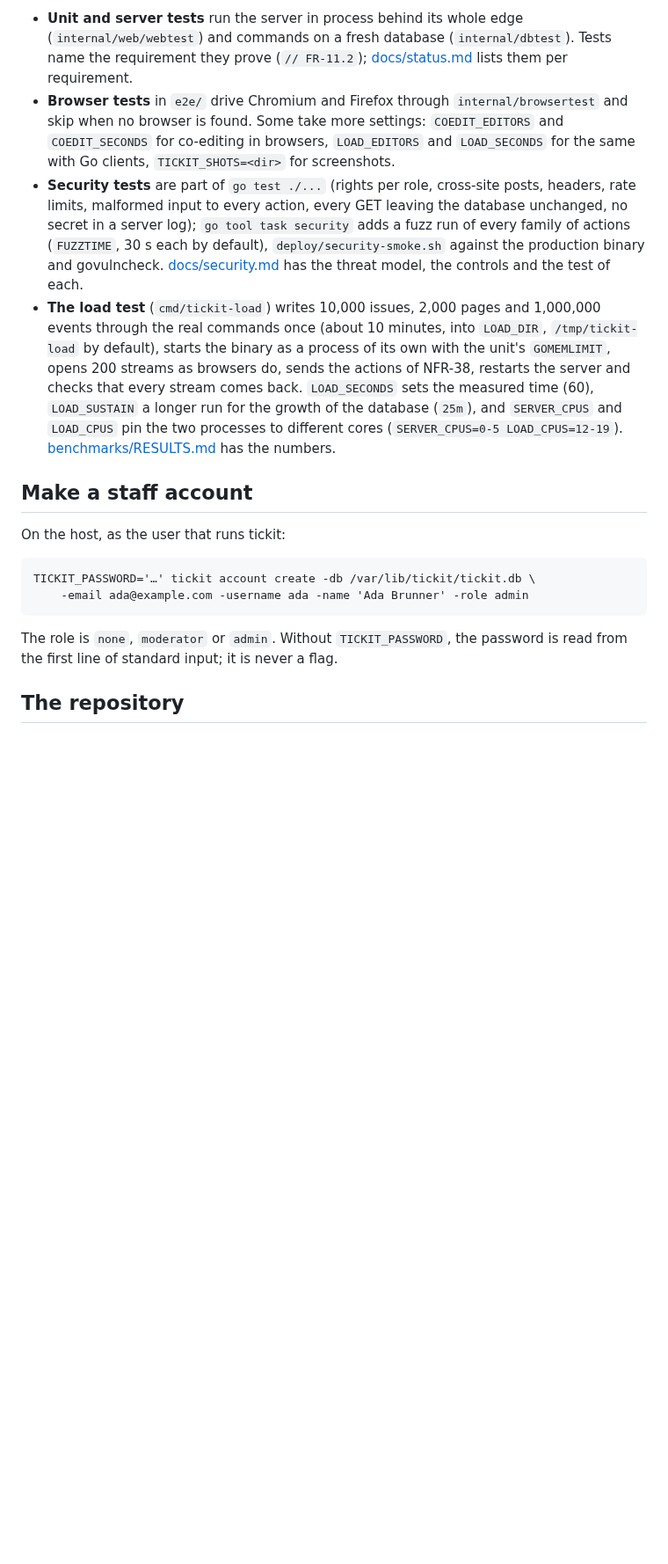
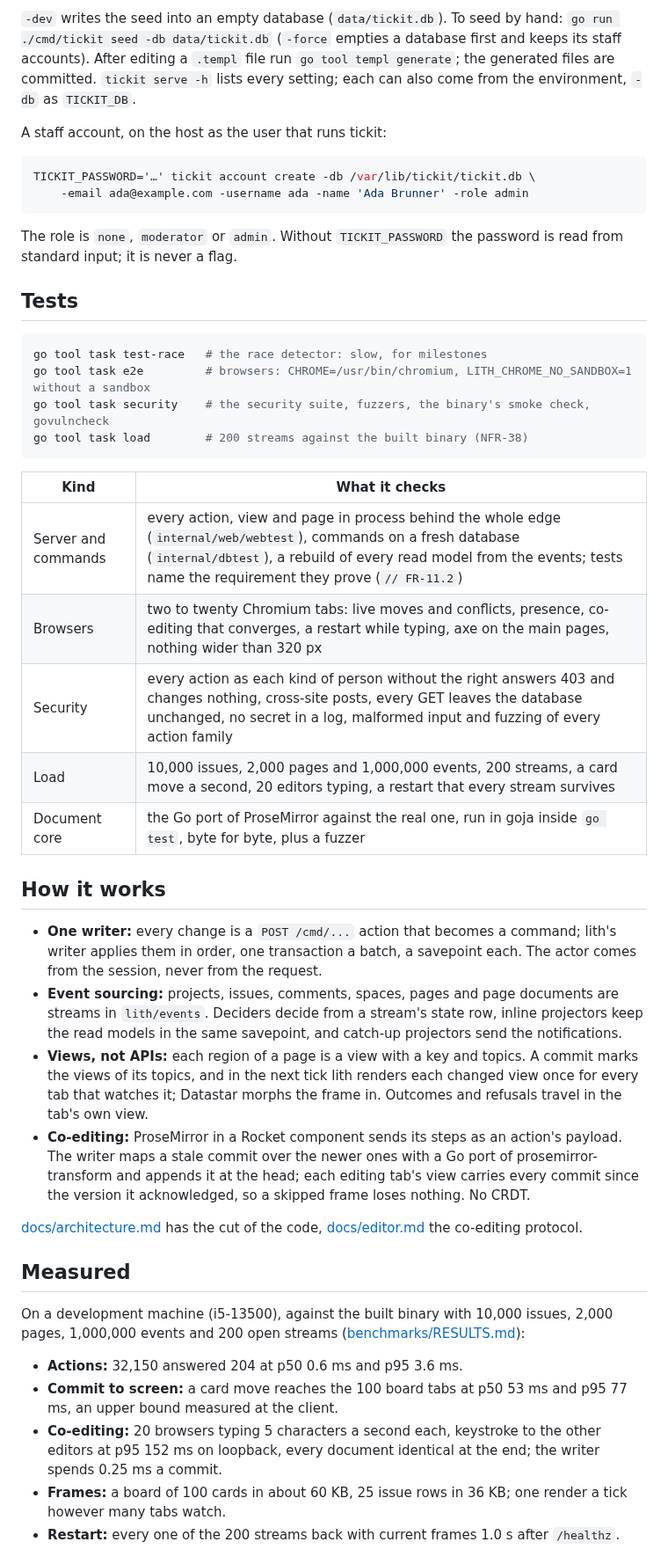
Before and after one commit to zweiundeins/tickit, a Markdown page: README.md, the part around one of its changes. Shown at 88% size. Drawn GitHub-style; blank space fills up the shorter version.

````diff
--- a/README.md
+++ b/README.md
@@ -36,16 +41,48 @@ You need Go 1.27.2 (`go` fetches it with `GOTOOLCHAIN=auto`).
 
-- **Unit and server tests** run the server in process behind its whole edge (`internal/web/webtest`) and commands on a fresh database (`internal/dbtest`). Tests name the requirement they prove (`// FR-11.2`); [docs/status.md](docs/status.md) lists them per requirement.
-- **Browser tests** in `e2e/` drive Chromium and Firefox through `internal/browsertest` and skip when no browser is found. Some take more settings: `COEDIT_EDITORS` and `COEDIT_SECONDS` for co-editing in browsers, `LOAD_EDITORS` and `LOAD_SECONDS` for the same with Go clients, `TICKIT_SHOTS=<dir>` for screenshots.
-- **Security tests** are part of `go test ./...` (rights per role, cross-site posts, headers, rate limits, malformed input to every action, every GET leaving the database unchanged, no secret in a server log); `go tool task security` adds a fuzz run of every family of actions (`FUZZTIME`, 30 s each by default), `deploy/security-smoke.sh` against the production binary and govulncheck. [docs/security.md](docs/security.md) has the threat model, the controls and the test of each.
-- **The load test** (`cmd/tickit-load`) writes 10,000 issues, 2,000 pages and 1,000,000 events through the real commands once (about 10 minutes, into `LOAD_DIR`, `/tmp/tickit-load` by default), starts the binary as a process of its own with the unit's `GOMEMLIMIT`, opens 200 streams as browsers do, sends the actions of NFR-38, restarts the server and checks that every stream comes back. `LOAD_SECONDS` sets the measured time (60), `LOAD_SUSTAIN` a longer run for the growth of the database (`25m`), and `SERVER_CPUS` and `LOAD_CPUS` pin the two processes to different cores (`SERVER_CPUS=0-5 LOAD_CPUS=12-19`). [benchmarks/RESULTS.md](benchmarks/RESULTS.md) has the numbers.
+`-dev` writes the seed into an empty database (`data/tickit.db`). To seed by hand: `go run ./cmd/tickit seed -db data/tickit.db` (`-force` empties a database first and keeps its staff accounts). After editing a `.templ` file run `go tool templ generate`; the generated files are committed. `tickit serve -h` lists every setting; each can also come from the environment, `-db` as `TICKIT_DB`.
 
-## Make a staff account
+A staff account, on the host as the user that runs tickit:
 
-On the host, as the user that runs tickit:
+```sh
+TICKIT_PASSWORD='…' tickit account create -db /var/lib/tickit/tickit.db \
+    -email ada@example.com -username ada -name 'Ada Brunner' -role admin
+```
 
-    TICKIT_PASSWORD='…' tickit account create -db /var/lib/tickit/tickit.db \
-        -email ada@example.com -username ada -name 'Ada Brunner' -role admin
+The role is `none`, `moderator` or `admin`. Without `TICKIT_PASSWORD` the password is read from standard input; it is never a flag.
 
-The role is `none`, `moderator` or `admin`. Without `TICKIT_PASSWORD`, the password is read from the first line of standard input; it is never a flag.
+## Tests
 
-## The repository
+```sh
+go tool task test-race   # the race detector: slow, for milestones
+go tool task e2e         # browsers: CHROME=/usr/bin/chromium, LITH_CHROME_NO_SANDBOX=1 without a sandbox
+go tool task security    # the security suite, fuzzers, the binary's smoke check, govulncheck
+go tool task load        # 200 streams against the built binary (NFR-38)
+```
+
+| Kind | What it checks |
+| --- | --- |
+| Server and commands | every action, view and page in process behind the whole edge (`internal/web/webtest`), commands on a fresh database (`internal/dbtest`), a rebuild of every read model from the events; tests name the requirement they prove (`// FR-11.2`) |
+| Browsers | two to twenty Chromium tabs: live moves and conflicts, presence, co-editing that converges, a restart while typing, axe on the main pages, nothing wider than 320 px |
+| Security | every action as each kind of person without the right answers 403 and changes nothing, cross-site posts, every GET leaves the database unchanged, no secret in a log, malformed input and fuzzing of every action family |
+| Load | 10,000 issues, 2,000 pages and 1,000,000 events, 200 streams, a card move a second, 20 editors typing, a restart that every stream survives |
+| Document core | the Go port of ProseMirror against the real one, run in goja inside `go test`, byte for byte, plus a fuzzer |
+
+## How it works
+
+- **One writer:** every change is a `POST /cmd/...` action that becomes a command; lith's writer applies them in order, one transaction a batch, a savepoint each. The actor comes from the session, never from the request.
+- **Event sourcing:** projects, issues, comments, spaces, pages and page documents are streams in `lith/events`. Deciders decide from a stream's state row, inline projectors keep the read models in the same savepoint, and catch-up projectors send the notifications.
+- **Views, not APIs:** each region of a page is a view with a key and topics. A commit marks the views of its topics, and in the next tick lith renders each changed view once for every tab that watches it; Datastar morphs the frame in. Outcomes and refusals travel in the tab's own view.
+- **Co-editing:** ProseMirror in a Rocket component sends its steps as an action's payload. The writer maps a stale commit over the newer ones with a Go port of prosemirror-transform and appends it at the head; each editing tab's view carries every commit since the version it acknowledged, so a skipped frame loses nothing. No CRDT.
+
+[docs/architecture.md](docs/architecture.md) has the cut of the code, [docs/editor.md](docs/editor.md) the co-editing protocol.
+
+## Measured
+
+On a development machine (i5-13500), against the built binary with 10,000 issues, 2,000 pages, 1,000,000 events and 200 open streams ([benchmarks/RESULTS.md](benchmarks/RESULTS.md)):
+
+- **Actions:** 32,150 answered 204 at p50 0.6 ms and p95 3.6 ms.
+- **Commit to screen:** a card move reaches the 100 board tabs at p50 53 ms and p95 77 ms, an upper bound measured at the client.
+- **Co-editing:** 20 browsers typing 5 characters a second each, keystroke to the other editors at p95 152 ms on loopback, every document identical at the end; the writer spends 0.25 ms a commit.
+- **Frames:** a board of 100 cards in about 60 KB, 25 issue rows in 36 KB; one render a tick however many tabs watch.
+- **Restart:** every one of the 200 streams back with current frames 1.0 s after `/healthz`.
+
````
Also changed, not shown: other parts of README.md (+48 -43 lines), docs/screenshot.png (added).
